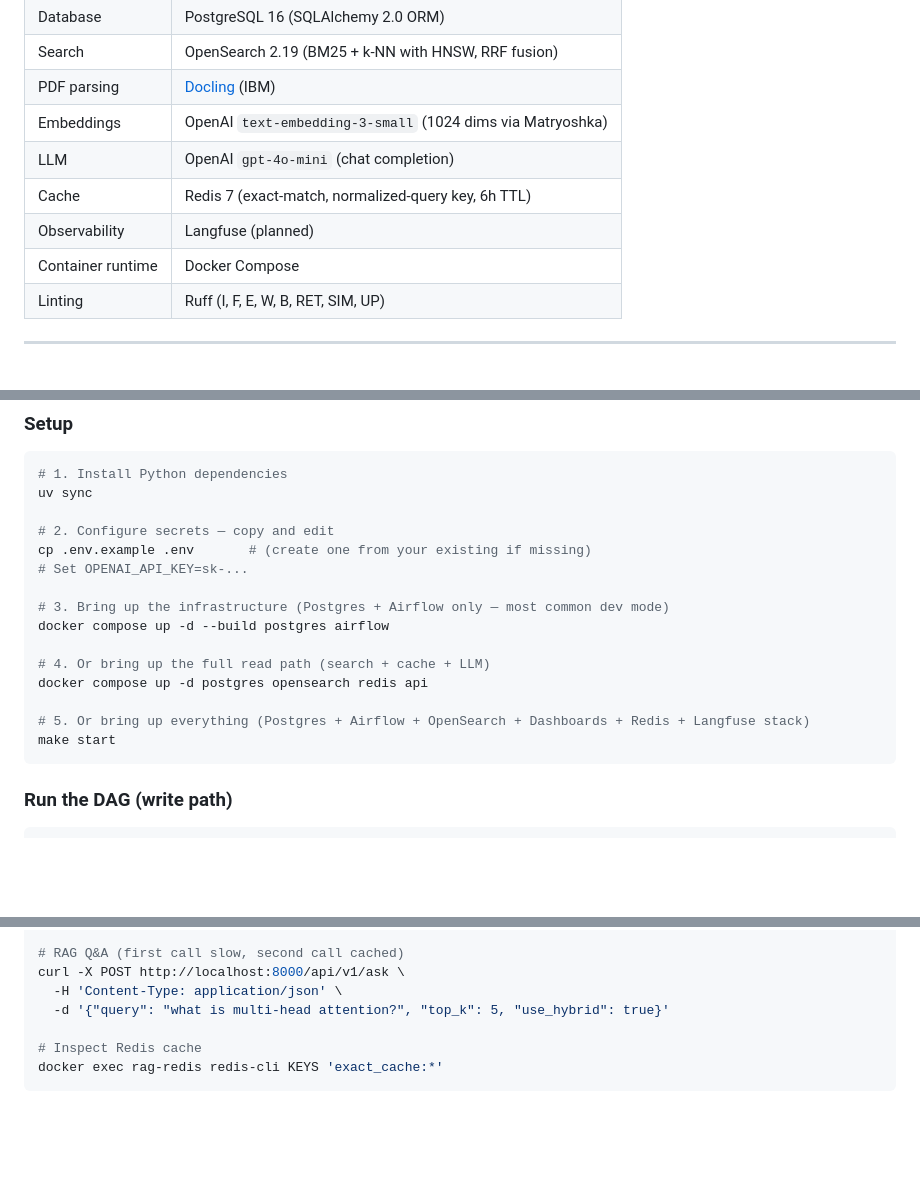
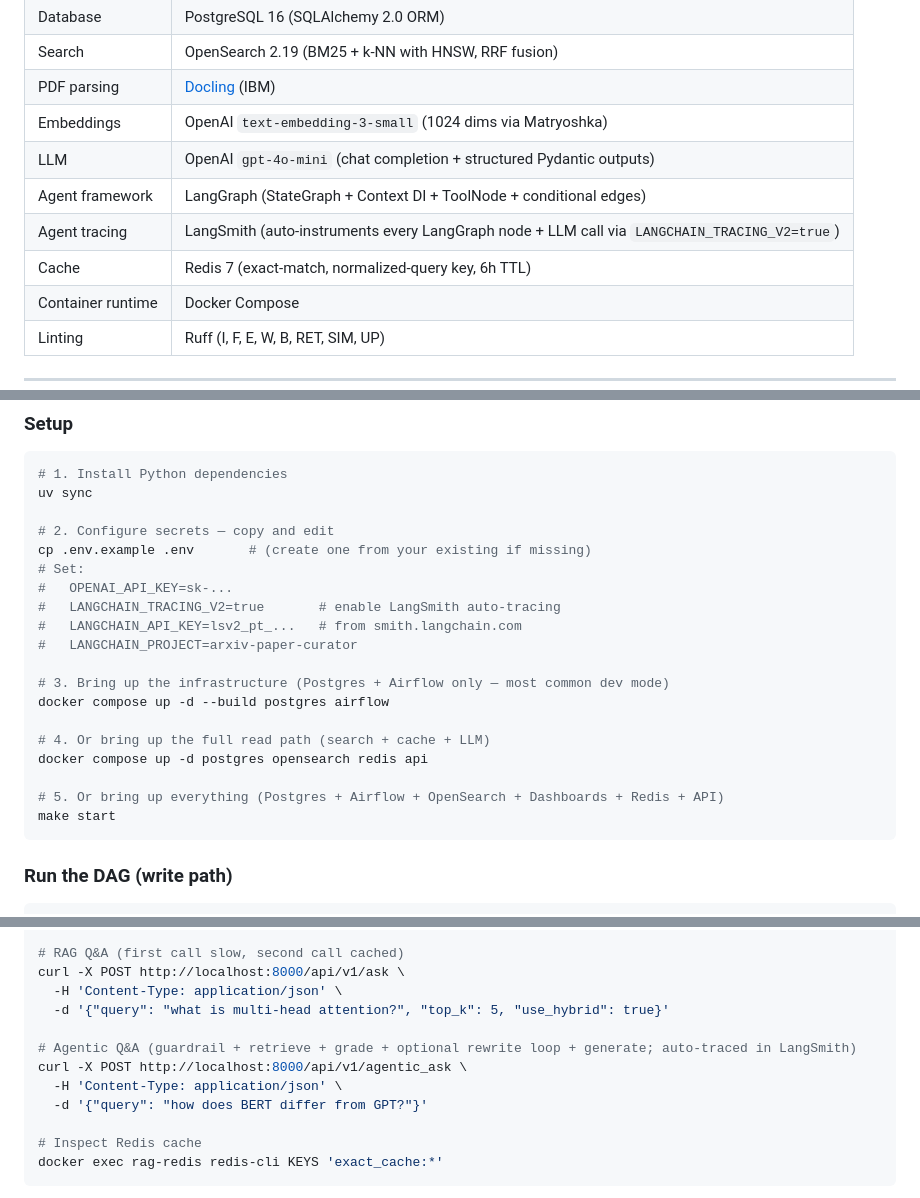
Before and after one commit to k-Rohit/Arxiv_Paper_Curator, a Markdown page: README.md, 3 parts joined by grey strips. GitHub-like rendering; blank space fills up the shorter version.

````diff
--- a/README.md
+++ b/README.md
@@ -107,9 +108,10 @@ For the full picture (per-file imports/imported-by, mermaid graph, gotchas) see
 | Search | OpenSearch 2.19 (BM25 + k-NN with HNSW, RRF fusion) |
 | PDF parsing | [Docling](https://github.com/DS4SD/docling) (IBM) |
 | Embeddings | OpenAI `text-embedding-3-small` (1024 dims via Matryoshka) |
-| LLM | OpenAI `gpt-4o-mini` (chat completion) |
+| LLM | OpenAI `gpt-4o-mini` (chat completion + structured Pydantic outputs) |
+| Agent framework | LangGraph (StateGraph + Context DI + ToolNode + conditional edges) |
+| Agent tracing | LangSmith (auto-instruments every LangGraph node + LLM call via `LANGCHAIN_TRACING_V2=true`) |
 | Cache | Redis 7 (exact-match, normalized-query key, 6h TTL) |
-| Observability | Langfuse (planned) |
 | Container runtime | Docker Compose |
 | Linting | Ruff (I, F, E, W, B, RET, SIM, UP) |
 
@@ -131,7 +133,11 @@ uv sync
 
 # 2. Configure secrets — copy and edit
 cp .env.example .env       # (create one from your existing if missing)
-# Set OPENAI_API_KEY=sk-...
+# Set:
+#   OPENAI_API_KEY=sk-...
+#   LANGCHAIN_TRACING_V2=true       # enable LangSmith auto-tracing
+#   LANGCHAIN_API_KEY=lsv2_pt_...   # from smith.langchain.com
+#   LANGCHAIN_PROJECT=arxiv-paper-curator
 
 # 3. Bring up the infrastructure (Postgres + Airflow only — most common dev mode)
 docker compose up -d --build postgres airflow
@@ -139,7 +145,7 @@ docker compose up -d --build postgres airflow
 # 4. Or bring up the full read path (search + cache + LLM)
 docker compose up -d postgres opensearch redis api
 
-# 5. Or bring up everything (Postgres + Airflow + OpenSearch + Dashboards + Redis + Langfuse stack)
+# 5. Or bring up everything (Postgres + Airflow + OpenSearch + Dashboards + Redis + API)
 make start
 ```
 
@@ -167,6 +173,11 @@ curl -X POST http://localhost:8000/api/v1/hybrid_search \
 curl -X POST http://localhost:8000/api/v1/ask \
   -H 'Content-Type: application/json' \
   -d '{"query": "what is multi-head attention?", "top_k": 5, "use_hybrid": true}'
+
+# Agentic Q&A (guardrail + retrieve + grade + optional rewrite loop + generate; auto-traced in LangSmith)
+curl -X POST http://localhost:8000/api/v1/agentic_ask \
+  -H 'Content-Type: application/json' \
+  -d '{"query": "how does BERT differ from GPT?"}'
 
 # Inspect Redis cache
 docker exec rag-redis redis-cli KEYS 'exact_cache:*'
````
Also changed, not shown: other parts of README.md (+19 -17 lines).
